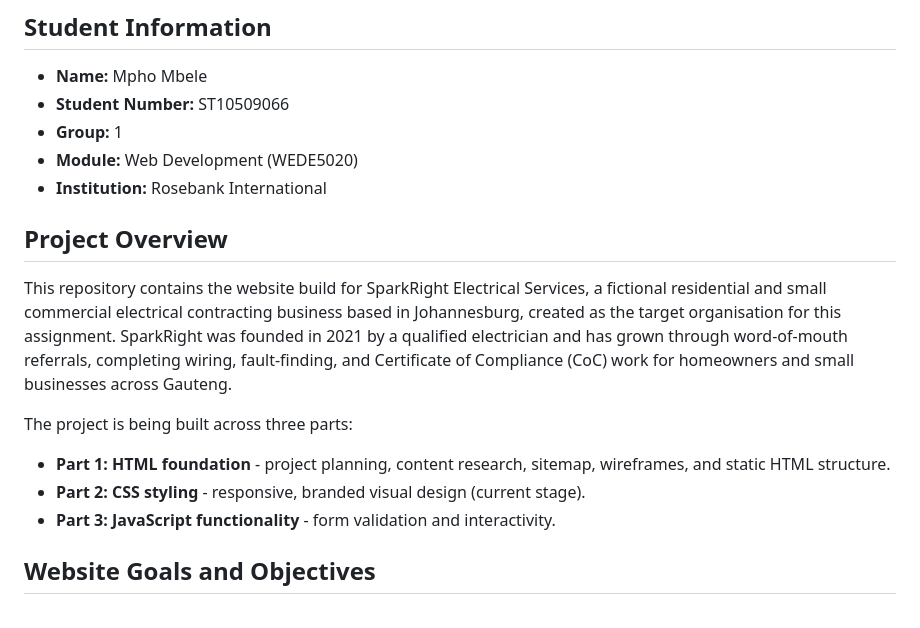
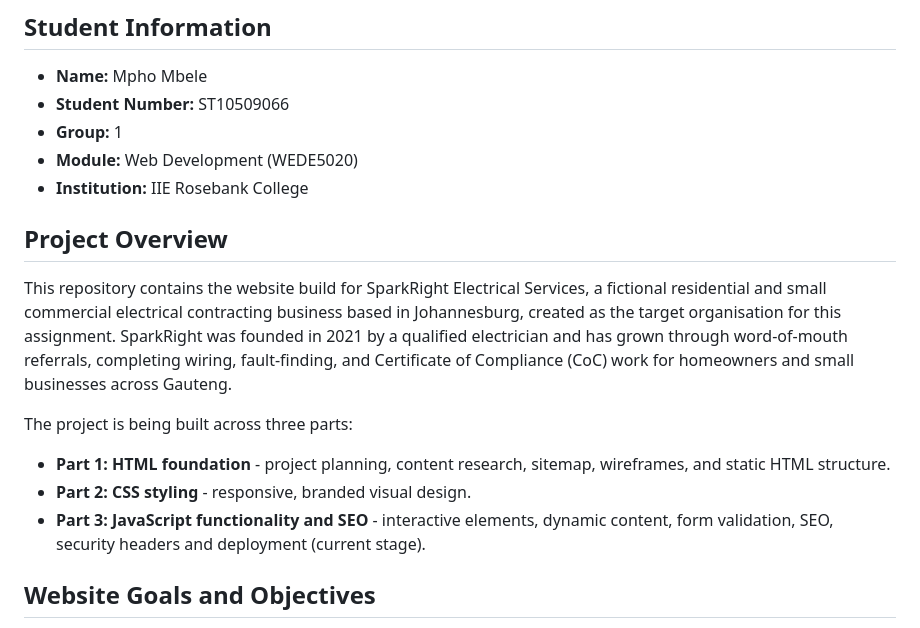
Before and after one commit to popodev24/sparkright-website, a Markdown page: README.md, the part around one of its changes. Rendered like a GitHub page.

```diff
--- a/README.md
+++ b/README.md
@@ -5,7 +5,7 @@
 - **Student Number:** ST10509066
 - **Group:** 1
 - **Module:** Web Development (WEDE5020)
-- **Institution:** Rosebank International
+- **Institution:** IIE Rosebank College
 
 ## Project Overview
 This repository contains the website build for SparkRight Electrical Services, a fictional residential and small commercial electrical contracting business based in Johannesburg, created as the target organisation for this assignment. SparkRight was founded in 2021 by a qualified electrician and has grown through word-of-mouth referrals, completing wiring, fault-finding, and Certificate of Compliance (CoC) work for homeowners and small businesses across Gauteng.
@@ -13,8 +13,8 @@ This repository contains the website build for SparkRight Electrical Services, a
 The project is being built across three parts:
 
 - **Part 1: HTML foundation** - project planning, content research, sitemap, wireframes, and static HTML structure.
-- **Part 2: CSS styling** - responsive, branded visual design (current stage).
-- **Part 3: JavaScript functionality** - form validation and interactivity.
+- **Part 2: CSS styling** - responsive, branded visual design.
+- **Part 3: JavaScript functionality and SEO** - interactive elements, dynamic content, form validation, SEO, security headers and deployment (current stage).
 
 ## Website Goals and Objectives
 **Primary Goal:** Generate qualified leads by making it easy for potential customers to request a quote or book a call-out online, reducing reliance on word-of-mouth alone.
```
Also changed, not shown: other parts of README.md (+59 -55 lines).
